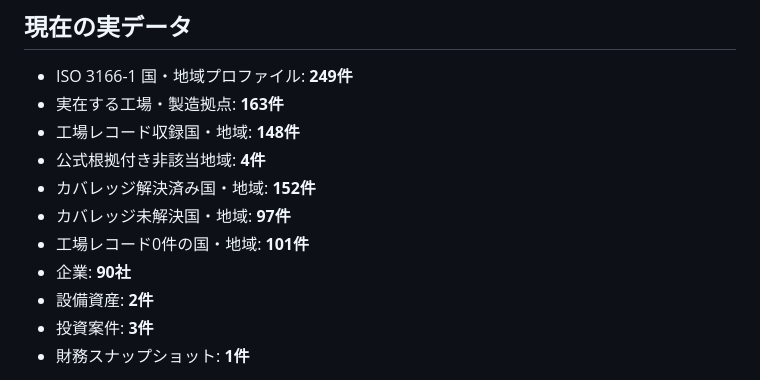
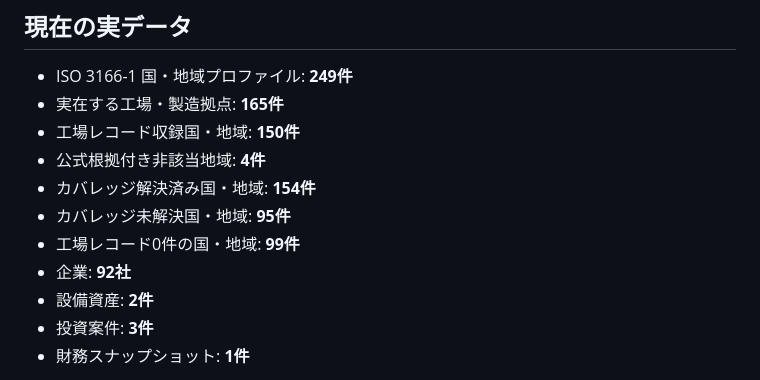
Before and after one commit to KAFKA2306/factory, a Markdown page: README.md, the part around the change. Drawn GitHub-style.

Commit message:
docs: sync Andorra and Aland coverage counts

```diff
--- a/README.md
+++ b/README.md
@@ -5,13 +5,13 @@
 ## 現在の実データ
 
 - ISO 3166-1 国・地域プロファイル: **249件**
-- 実在する工場・製造拠点: **163件**
-- 工場レコード収録国・地域: **148件**
+- 実在する工場・製造拠点: **165件**
+- 工場レコード収録国・地域: **150件**
 - 公式根拠付き非該当地域: **4件**
-- カバレッジ解決済み国・地域: **152件**
-- カバレッジ未解決国・地域: **97件**
-- 工場レコード0件の国・地域: **101件**
-- 企業: **90社**
+- カバレッジ解決済み国・地域: **154件**
+- カバレッジ未解決国・地域: **95件**
+- 工場レコード0件の国・地域: **99件**
+- 企業: **92社**
 - 設備資産: **2件**
 - 投資案件: **3件**
 - 財務スナップショット: **1件**
```
